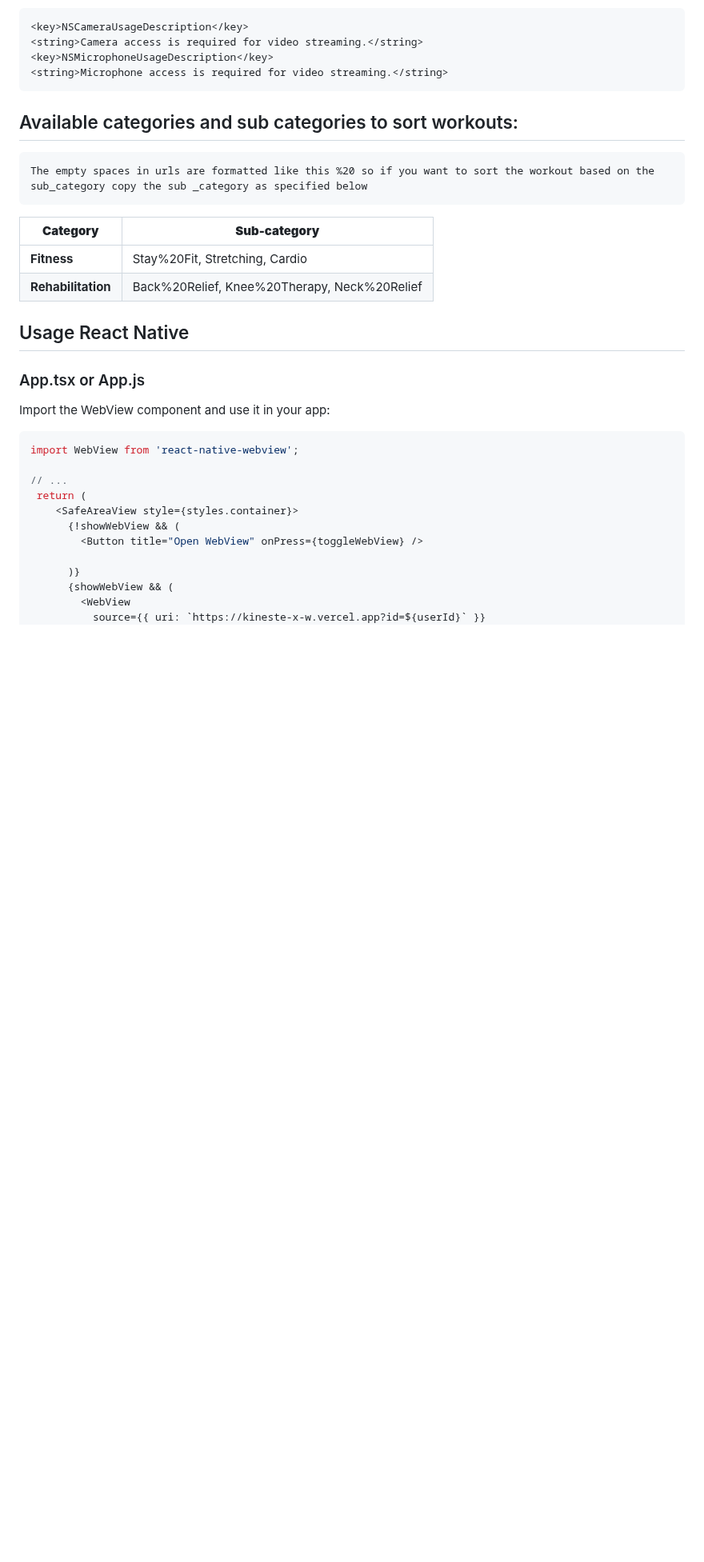
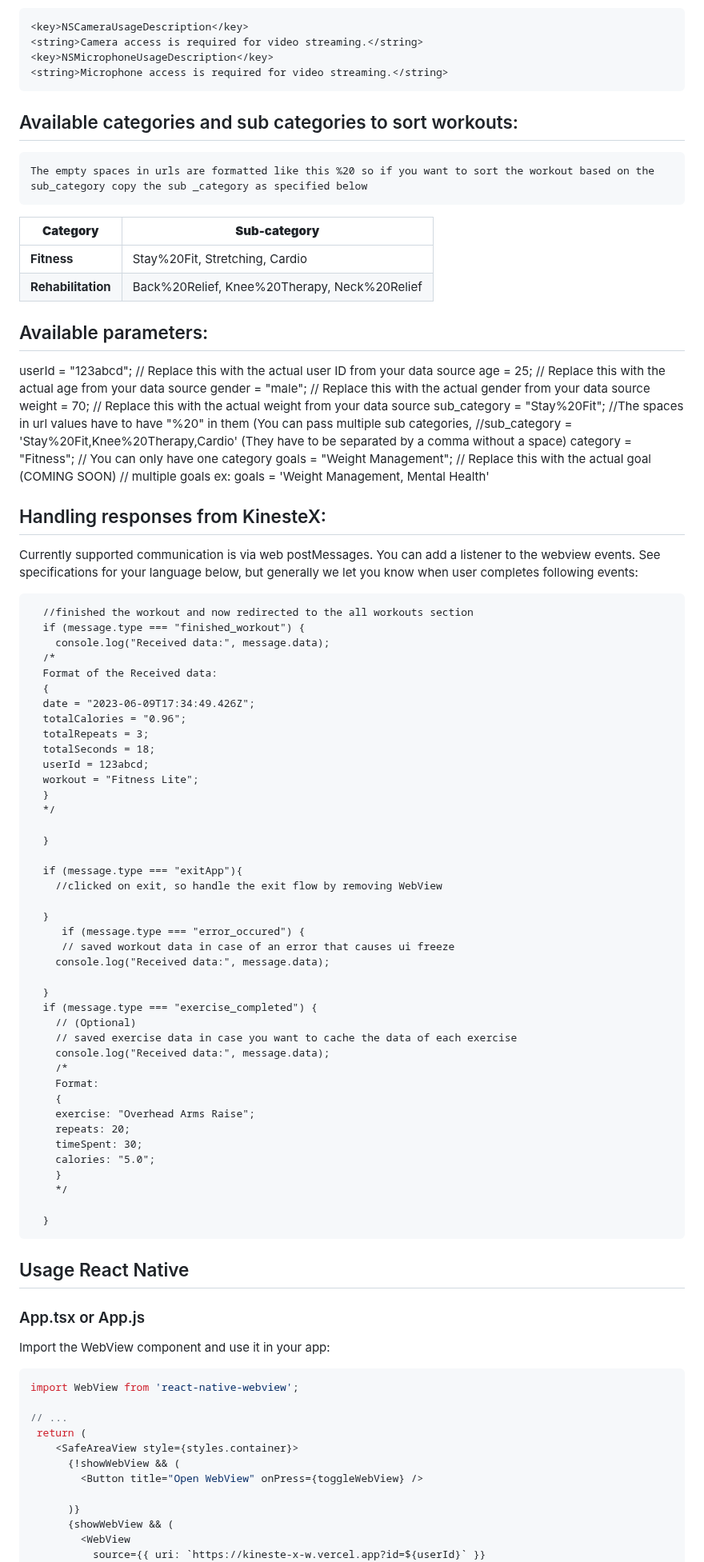
Before and after one commit to KinesteX/AI-Fitness-SDK, a Markdown page: README.md, the part around the change. Shown at 80% size. Rendered like a GitHub page; blank space fills up the shorter version.

````diff
--- a/README.md
+++ b/README.md
@@ -45,6 +45,65 @@ The empty spaces in urls are formatted like this %20 so if you want to sort the
 | --- | --- |
 | **Fitness** | Stay%20Fit, Stretching, Cardio |
 | **Rehabilitation** | Back%20Relief, Knee%20Therapy, Neck%20Relief |
+
+## Available parameters:
+userId = "123abcd"; // Replace this with the actual user ID from your data source
+age = 25; // Replace this with the actual age from your data source
+gender = "male"; // Replace this with the actual gender from your data source
+weight = 70; // Replace this with the actual weight from your data source
+sub_category = "Stay%20Fit"; //The spaces in url values have to have "%20" in them (You can pass multiple sub categories,
+//sub_category = 'Stay%20Fit,Knee%20Therapy,Cardio' (They have to be separated by a comma without a space)
+category = "Fitness"; // You can only have one category
+goals = "Weight Management"; // Replace this with the actual goal (COMING SOON)
+// multiple goals ex:  goals = 'Weight Management, Mental Health'
+
+## Handling responses from KinesteX:
+Currently supported communication is via web postMessages. You can add a listener to the webview events. See specifications for your language below, but generally we let you know when user completes following events:
+
+  ```
+    //finished the workout and now redirected to the all workouts section
+    if (message.type === "finished_workout") {
+      console.log("Received data:", message.data);
+    /*
+    Format of the Received data:
+    {
+    date = "2023-06-09T17:34:49.426Z";
+    totalCalories = "0.96";
+    totalRepeats = 3;
+    totalSeconds = 18;
+    userId = 123abcd;
+    workout = "Fitness Lite";
+    }
+    */
+
+    }
+
+    if (message.type === "exitApp"){
+      //clicked on exit, so handle the exit flow by removing WebView
+
+    }
+       if (message.type === "error_occured") {
+       // saved workout data in case of an error that causes ui freeze
+      console.log("Received data:", message.data);
+
+    }
+    if (message.type === "exercise_completed") {
+      // (Optional)
+      // saved exercise data in case you want to cache the data of each exercise
+      console.log("Received data:", message.data);
+      /*
+      Format:
+      {
+      exercise: "Overhead Arms Raise";
+      repeats: 20;
+      timeSpent: 30;
+      calories: "5.0";
+      }
+      */
+
+    }
+```
+
 
 ## Usage React Native
 
````
